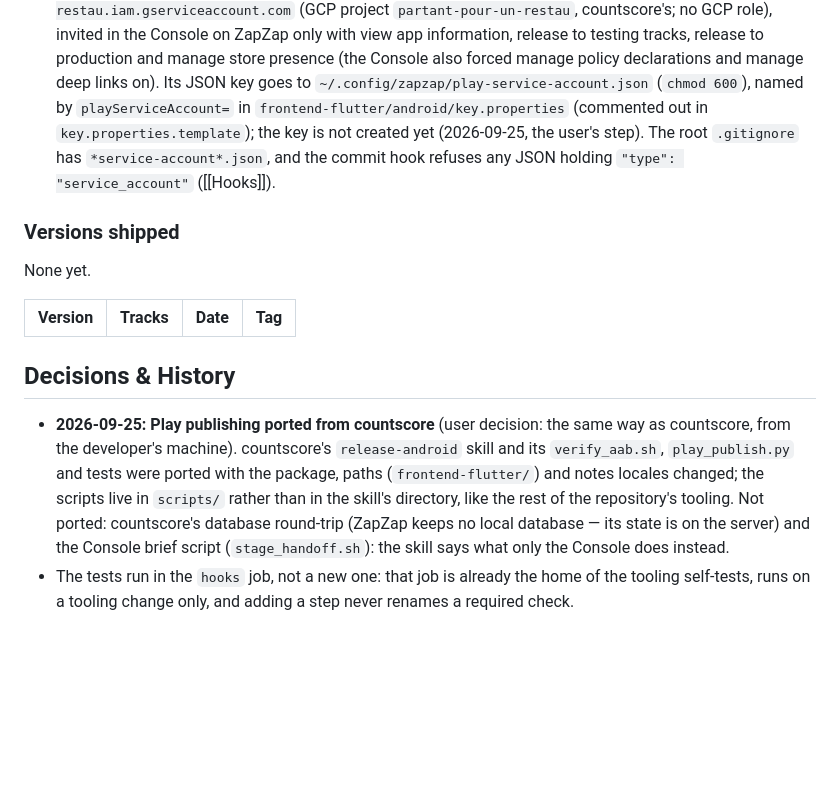
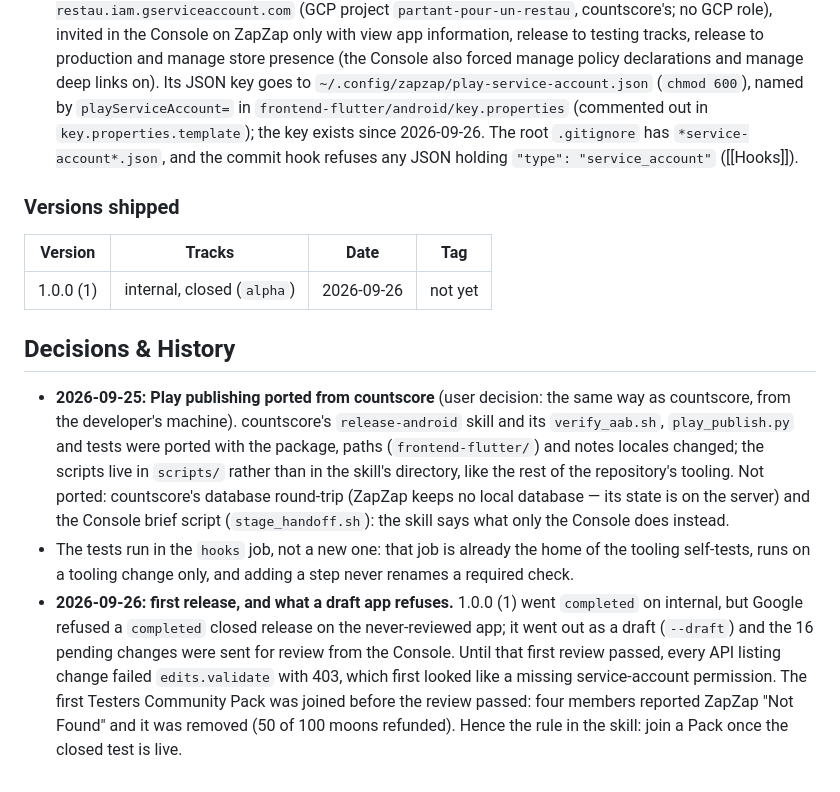
Before and after one commit to vemore/zapzap, a Markdown page: .llmwiki/Release.md, the part around one of its changes. GitHub-like rendering; blank space fills up the shorter version.

```diff
--- a/.llmwiki/Release.md
+++ b/.llmwiki/Release.md
@@ -65,17 +71,16 @@ Both recorded 2026-09-25.
   manage store presence (the Console also forced manage policy declarations and manage
   deep links on). Its JSON key goes to `~/.config/zapzap/play-service-account.json`
   (`chmod 600`), named by `playServiceAccount=` in `frontend-flutter/android/key.properties`
-  (commented out in `key.properties.template`); the key is not created yet (2026-09-25,
-  the user's step). The root `.gitignore` has
+  (commented out in `key.properties.template`); the key exists since 2026-09-26. The root
+  `.gitignore` has
   `*service-account*.json`, and the commit hook refuses any JSON holding
   `"type": "service_account"` ([[Hooks]]).
 
 ### Versions shipped
 
-None yet.
-
 | Version | Tracks | Date | Tag |
 |---|---|---|---|
+| 1.0.0 (1) | internal, closed (`alpha`) | 2026-09-26 | not yet |
 
 ## Decisions & History
 
@@ -90,3 +95,11 @@ None yet.
 - The tests run in the `hooks` job, not a new one: that job is already the home of the
   tooling self-tests, runs on a tooling change only, and adding a step never renames a
   required check.
+- **2026-09-26: first release, and what a draft app refuses.** 1.0.0 (1) went `completed` on
+  internal, but Google refused a `completed` closed release on the never-reviewed app; it went
+  out as a draft (`--draft`) and the 16 pending changes were sent for review from the Console.
+  Until that first review passed, every API listing change failed `edits.validate` with 403,
+  which first looked like a missing service-account permission. The first Testers Community
+  Pack was joined before the review passed: four members reported ZapZap "Not Found" and it
+  was removed (50 of 100 moons refunded). Hence the rule in the skill: join a Pack once the
+  closed test is live.
```
Also changed, not shown: other parts of .llmwiki/Release.md (+8 -2 lines), 1 other file.
